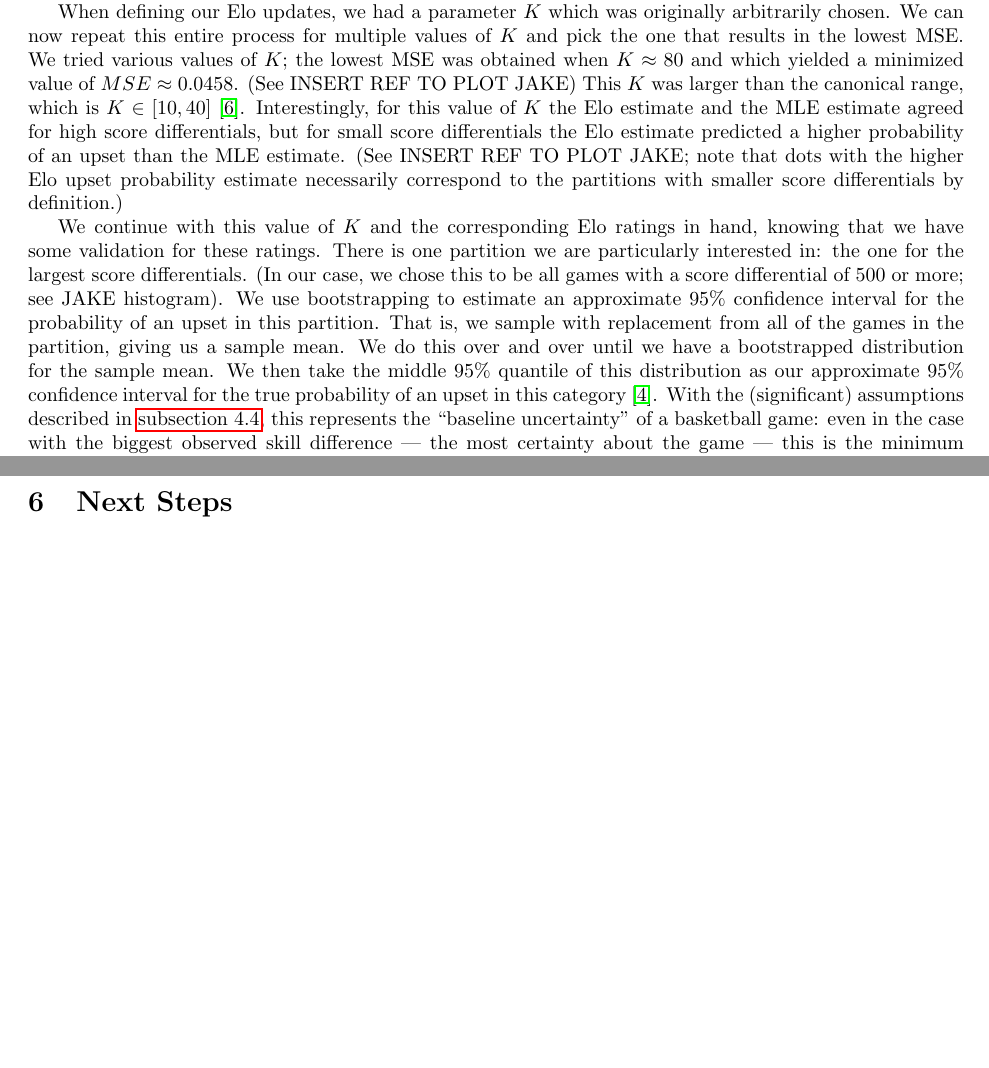
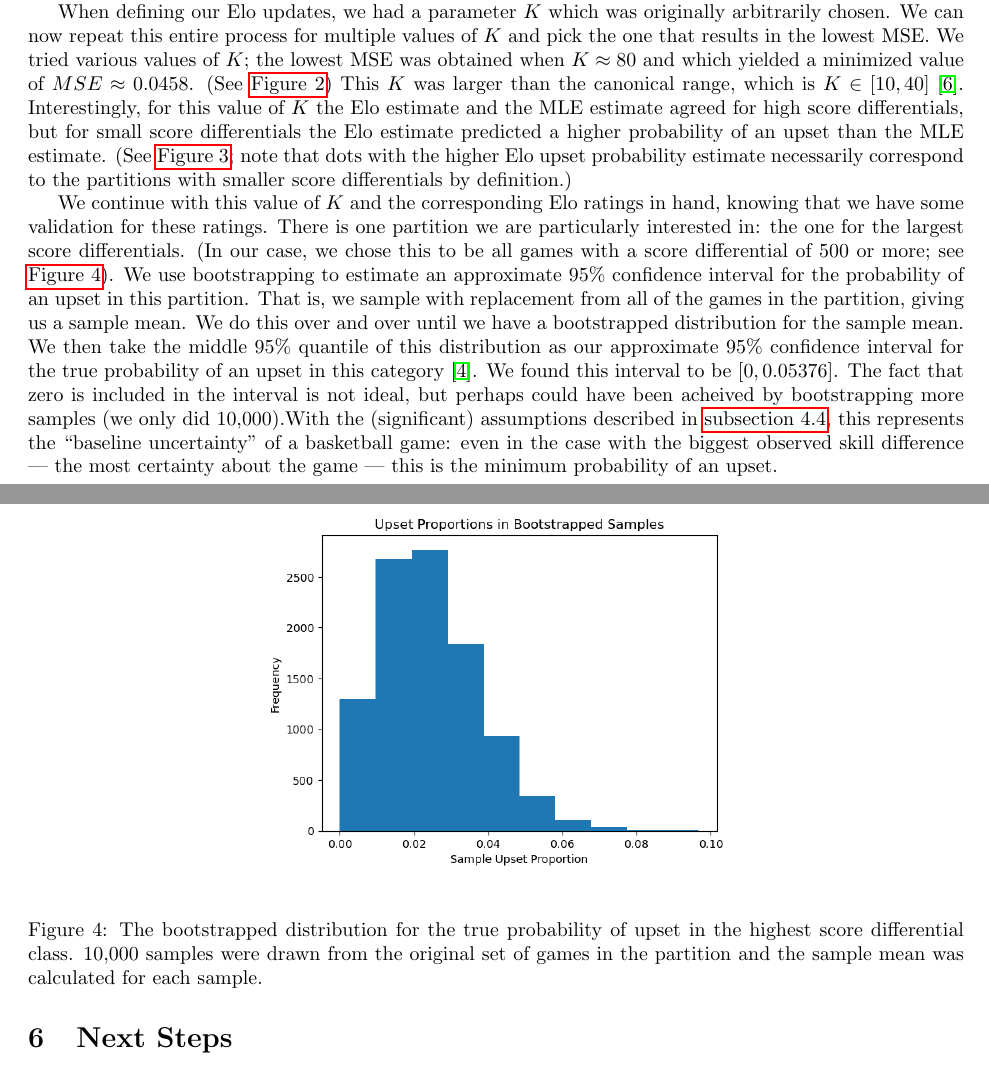
Before and after one commit to 0000-Browning/OSU-MCM, a LaTeX document (writeup.tex): two parts of pages 4 and 10 of 16 before the commit and two parts of pages 4 and 10 of 17 after it, joined at a grey line, cut so that both start at the same text, the shorter picture padded with empty space. Compiled offline with pdfLaTeX.

Commit message:
final commit!

```diff
--- a/writeup.tex
+++ b/writeup.tex
@@ -44,9 +44,9 @@ The first step in our approach is to derive this ``observed skill'' by assigning
 
 After stepping through all games in the season, we want to verify the accuracy of our ratings. We first partitioned the games by score differential. The Elo rating system gives an expected probability of an upset for every possible score differential, so assign an expected upset probability for each partition by using the Elo expectation for the middle differential in that partition. For example, for the partition of (100, 125) we would use the Elo expected upset probability for a score differential of 112.5. We then looked at all of the actual games that fell into that partition, and calculate the percentage of them where an upset occurred (defined as the team with the lower Elo rating winning). This we take as an MLE estimate for the true probability of an upset for that score differential category~\cite{statproofbookMaximumLikelihood}. We then compare these observed and expected probabilities by plotting them on a 2D scatterplot and calculating the MSE from the $y=x$ diagonal. The closer these two values are, the closer they will be to the diagonal, which will be a good indication that our ratings are accurate.
 
-When defining our Elo updates, we had a parameter $K$ which was originally arbitrarily chosen. We can now repeat this entire process for multiple values of $K$ and pick the one that results in the lowest MSE.\@ We tried various values of $K$; the lowest MSE was obtained when $K\approx80$ and which yielded a minimized value of $MSE\approx0.0458$. (See INSERT REF TO PLOT JAKE) This $K$ was larger than the canonical range, which is $K \in[10, 40]$~\cite{mediumRatingSystem}. Interestingly, for this value of $K$ the Elo estimate and the MLE estimate agreed for high score differentials, but for small score differentials the Elo estimate predicted a higher probability of an upset than the MLE estimate. (See INSERT REF TO PLOT JAKE; note that dots with the higher Elo upset probability estimate necessarily correspond to the partitions with smaller score differentials by definition.)
+When defining our Elo updates, we had a parameter $K$ which was originally arbitrarily chosen. We can now repeat this entire process for multiple values of $K$ and pick the one that results in the lowest MSE.\@ We tried various values of $K$; the lowest MSE was obtained when $K\approx80$ and which yielded a minimized value of $MSE\approx0.0458$. (See \autoref{fig:MSE vs K}) This $K$ was larger than the canonical range, which is $K \in[10, 40]$~\cite{mediumRatingSystem}. Interestingly, for this value of $K$ the Elo estimate and the MLE estimate agreed for high score differentials, but for small score differentials the Elo estimate predicted a higher probability of an upset than the MLE estimate. (See \autoref{fig:Elo vs MLE}; note that dots with the higher Elo upset probability estimate necessarily correspond to the partitions with smaller score differentials by definition.)
 
-We continue with this value of $K$ and the corresponding Elo ratings in hand, knowing that we have some validation for these ratings. There is one partition we are particularly interested in: the one for the largest score differentials. (In our case, we chose this to be all games with a score differential of 500 or more; see JAKE histogram). We use bootstrapping to estimate an approximate 95\% confidence interval for the probability of an upset in this partition. That is, we sample with replacement from all of the games in the partition, giving us a sample mean. We do this over and over until we have a bootstrapped distribution for the sample mean. We then take the middle 95\% quantile of this distribution as our approximate 95\% confidence interval for the true probability of an upset in this category~\cite{uchicagoPercentileBootstrap}. With the (significant) assumptions described in \autoref{bootstrapping}, this represents the ``baseline uncertainty'' of a basketball game: even in the case with the biggest observed skill difference --- the most certainty about the game --- this is the minimum probability of an upset.
+We continue with this value of $K$ and the corresponding Elo ratings in hand, knowing that we have some validation for these ratings. There is one partition we are particularly interested in: the one for the largest score differentials. (In our case, we chose this to be all games with a score differential of 500 or more; see \autoref{fig:bootstrap dist}). We use bootstrapping to estimate an approximate 95\% confidence interval for the probability of an upset in this partition. That is, we sample with replacement from all of the games in the partition, giving us a sample mean. We do this over and over until we have a bootstrapped distribution for the sample mean. We then take the middle 95\% quantile of this distribution as our approximate 95\% confidence interval for the true probability of an upset in this category~\cite{uchicagoPercentileBootstrap}. We found this interval to be $[0, 0.05376]$. The fact that zero is included in the interval is not ideal, but perhaps could have been acheived by bootstrapping more samples (we only did 10,000).With the (significant) assumptions described in \autoref{bootstrapping}, this represents the ``baseline uncertainty'' of a basketball game: even in the case with the biggest observed skill difference --- the most certainty about the game --- this is the minimum probability of an upset.
 \newpage
 
 \section{Introduction}
@@ -217,13 +217,13 @@ As far as our ``basketball uncertainty principle'' --- that is, the uncertainty
 
 Again, to interpret this as even an estimate of our actual fundamental uncertainty requires us to make significant assumptions (\autoref{bootstrapping}). There are many things we could do to increase the accuracy of this estimate, which we discuss in the final section.
 
-% \begin{figure}[!htb]
-%     \begin{center}
-%       \includegraphics[width=0.5\textwidth]{}
-%     \end{center}
-%     \caption{The bootstrapped distribution for the true probability of upset in the highest score differential class. 1000 samples were drawn from the original set of games in the partition and the sample mean was calculated for each sample.}
-%     \label{fig:bootstrap dist}
-%   \end{figure}
+\begin{figure}[!htb]
+    \begin{center}
+      \includegraphics[width=0.5\textwidth]{Bootstrapped dist.png}
+    \end{center}
+    \caption{The bootstrapped distribution for the true probability of upset in the highest score differential class. 10,000 samples were drawn from the original set of games in the partition and the sample mean was calculated for each sample.}
+    \label{fig:bootstrap dist}
+  \end{figure}
 
 
 
```
Also changed, not shown: Bootstrapped dist.png (added), writeup.pdf, writeup.tex (4 more changed lines), 1 other file.
